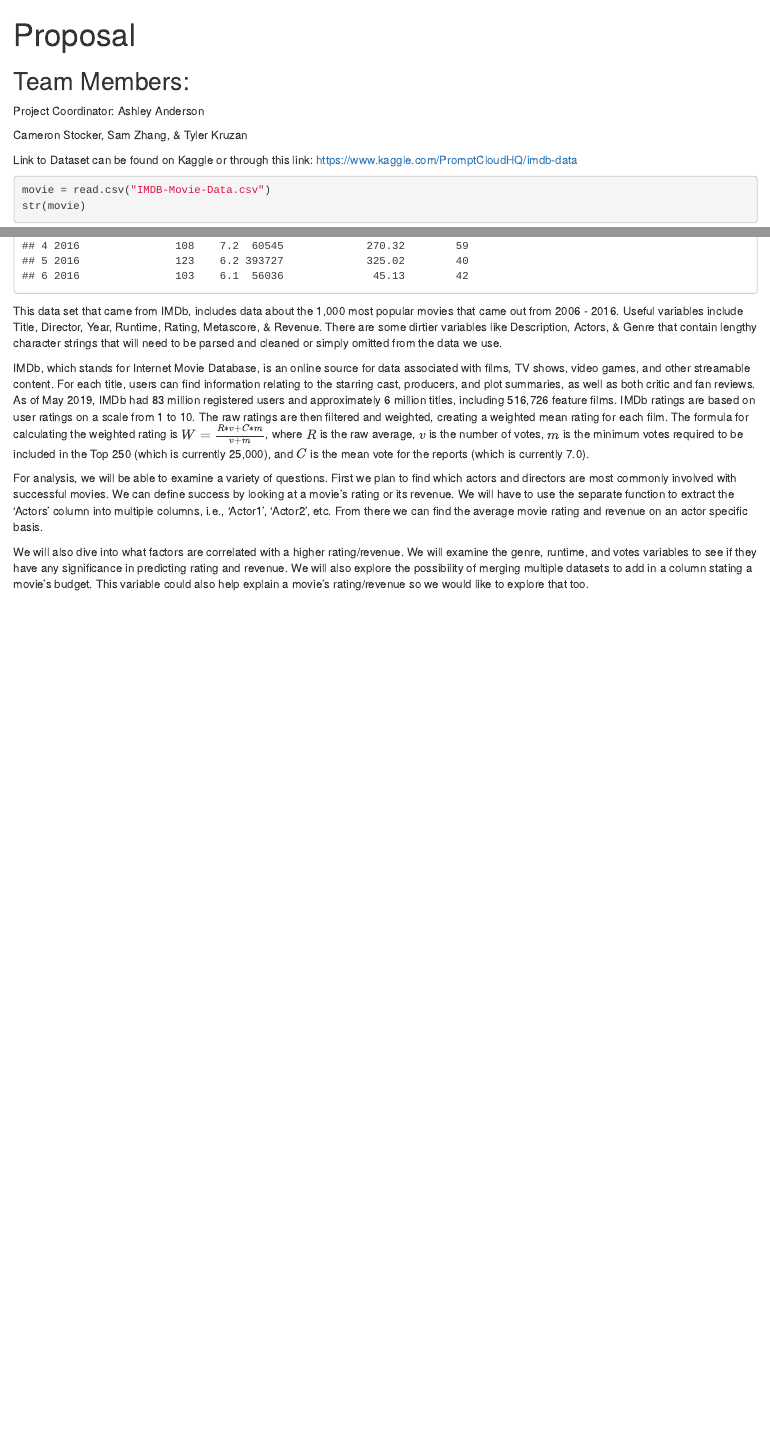
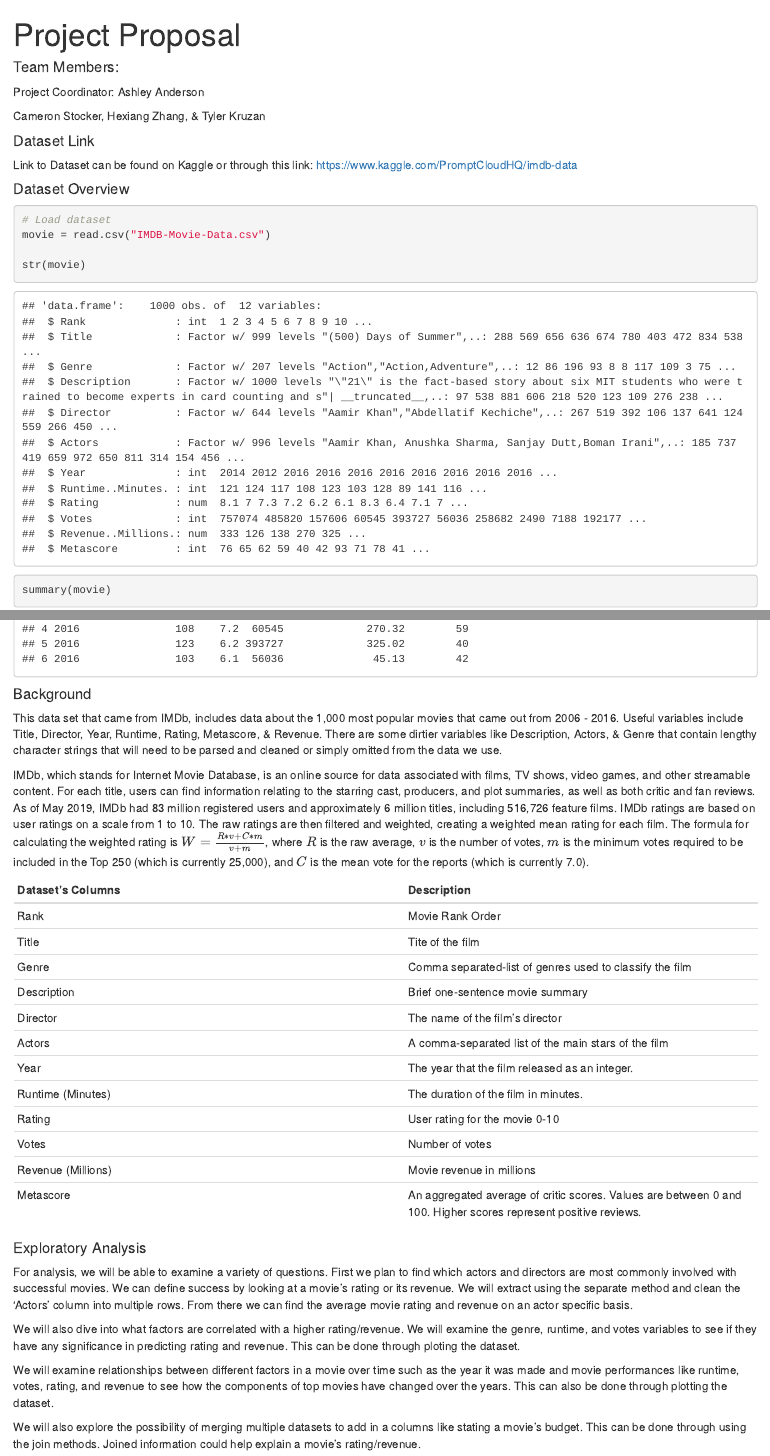
Before and after one commit to ashleyna7/ds202_project, an R Markdown document (proposal.Rmd): the page in a window 1100 px wide, from its top, and a second part further down, joined at a grey line. The pictures show the output file proposal.html that the author committed with the source, opened offline.

Commit message:
Add to background and exploratory analysis

````diff
--- a/proposal.Rmd
+++ b/proposal.Rmd
@@ -1,26 +1,59 @@
 ---
-title: "Proposal"
+title: "Project Proposal"
 output: html_document
-authors: Ashley Anderson, Cameron Stocker, Sam Zhang, & Tyler Kruzan
+authors: Ashley Anderson, Cameron Stocker, Hexiang Zhang, & Tyler Kruzan
 ---
-## Team Members:
+
+#### Team Members:
+
 Project Coordinator: Ashley Anderson
 
-Cameron Stocker, Sam Zhang, & Tyler Kruzan
+Cameron Stocker, Hexiang Zhang, & Tyler Kruzan
+
+#### Dataset Link
 
 Link to Dataset can be found on Kaggle or through this link: https://www.kaggle.com/PromptCloudHQ/imdb-data
 
+#### Dataset Overview
+
 ```{r}
+
+# Load dataset
 movie = read.csv("IMDB-Movie-Data.csv")
+
 str(movie)
 summary(movie)
 head(movie)
+
 ```
+
+#### Background
 
 This data set that came from IMDb, includes data about the 1,000 most popular movies that came out from 2006 - 2016. Useful variables include Title, Director, Year, Runtime, Rating, Metascore, & Revenue. There are some dirtier variables like Description, Actors, & Genre that contain lengthy character strings that will need to be parsed and cleaned or simply omitted from the data we use.
 
 IMDb, which stands for Internet Movie Database, is an online source for data associated with films, TV shows, video games, and other streamable content. For each title, users can find information relating to the starring cast, producers, and plot summaries, as well as both critic and fan reviews. As of May 2019, IMDb had 83 million registered users and approximately 6 million titles, including 516,726 feature films. IMDb ratings are based on user ratings on a scale from 1 to 10. The raw ratings are then filtered and weighted, creating a weighted mean rating for each film. The formula for calculating the weighted rating is $W = \frac{R*v + C*m}{v+m}$, where $R$ is the raw average, $v$ is the number of votes, $m$ is the minimum votes required to be included in the Top 250 (which is currently 25,000), and $C$ is the mean vote for the reports (which is currently 7.0).
 
-For analysis, we will be able to examine a variety of questions. First we plan to find which actors and directors are most commonly involved with successful movies. We can define success by looking at a movie's rating or its revenue. We will have to use the separate function to extract the 'Actors' column into multiple columns, i.e., 'Actor1', 'Actor2', etc. From there we can find the average movie rating and revenue on an actor specific basis.
+| Dataset's Columns  | Description      |
+| ------------------ | ---------------- |
+| Rank               | Movie Rank Order |
+| Title              | Tite of the film |
+| Genre              | Comma separated-list of genres used to classify the film |
+| Description        | Brief one-sentence movie summary |
+| Director           | The name of the film's director |
+| Actors             | A comma-separated list of the main stars of the film |
+| Year               | The year that the film released as an integer. |
+| Runtime (Minutes)  | The duration of the film in minutes.|
+| Rating             | User rating for the movie 0-10 |
+| Votes              | Number of votes |
+| Revenue (Millions) | Movie revenue in millions |
+| Metascore          | An aggregated average of critic scores. Values are between 0 and 100. Higher scores represent positive reviews. |
 
-We will also dive into what factors are correlated with a higher rating/revenue. We will examine the genre, runtime, and votes variables to see if they have any significance in predicting rating and revenue. We will also explore the possibility of merging multiple datasets to add in a column stating a movie's budget. This variable could also help explain a movie's rating/revenue so we would like to explore that too.
+#### Exploratory Analysis
+
+For analysis, we will be able to examine a variety of questions. First we plan to find which actors and directors are most commonly involved with successful movies. We can define success by looking at a movie's rating or its revenue. We will extract using the separate method and clean the 'Actors' column into multiple rows. From there we can find the average movie rating and revenue on an actor specific basis.
+
+We will also dive into what factors are correlated with a higher rating/revenue. We will examine the genre, runtime, and votes variables to see if they have any significance in predicting rating and revenue. This can be done through ploting the dataset.
+
+We will examine relationships between different factors in a movie over time such as the year it was made and movie performances like runtime, votes, rating, and revenue to see how the components of top movies have changed over the years. This can also be done through plotting the dataset.
+
+We will also explore the possibility of merging multiple datasets to add in a columns like stating a movie's budget. This can be done through using the join methods. Joined information could help explain a movie's rating/revenue.
````
Also changed, not shown: proposal.html.
